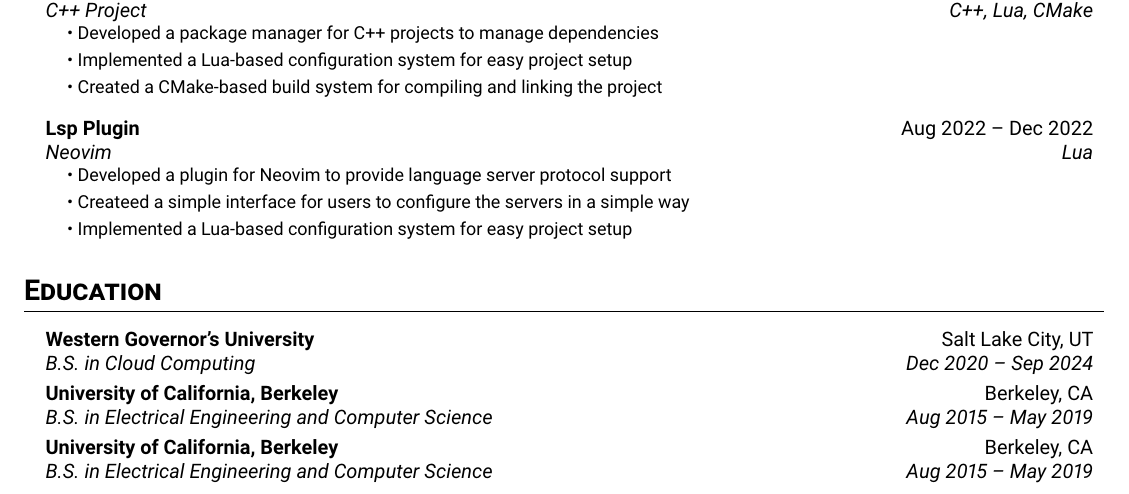
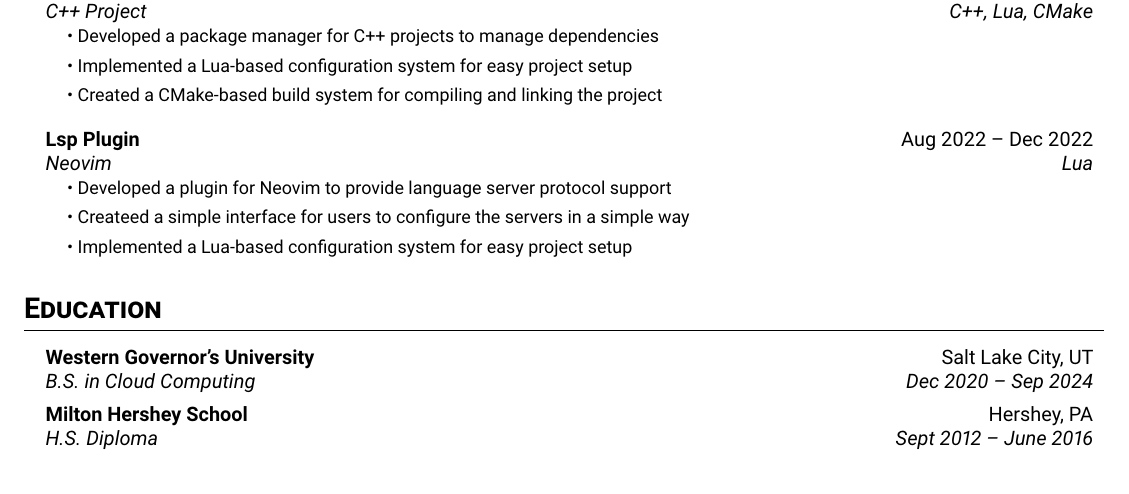
Before and after one commit to lsproule/latex-resume, a LaTeX document (main.tex): part of page 1 of 2, cut so that both start at the same text. Compiled offline with pdfLaTeX.

Commit message:
I added something

```diff
--- a/main.tex
+++ b/main.tex
@@ -121,11 +121,9 @@ Passionate DevOps engineer with a strong background in CI/CD, Terraform, Kuberne
       {Western Governor's University}{Salt Lake City, UT}
       {B.S. in Cloud Computing}{Dec 2020 -- Sep 2024}
   \resumeSubheading
-      {University of California, Berkeley}{Berkeley, CA}
-      {B.S. in Electrical Engineering and Computer Science}{Aug 2015 -- May 2019}
-  \resumeSubheading
-      {University of California, Berkeley}{Berkeley, CA}
-      {B.S. in Electrical Engineering and Computer Science}{Aug 2015 -- May 2019}
+      {Milton Hershey School}{Hershey, PA}
+      {H.S. Diploma}{Sept 2012 -- June 2016}
+
 
 \resumeSubHeadingListEnd
 \pagebreak
```
Also changed, not shown: 2 other files.
